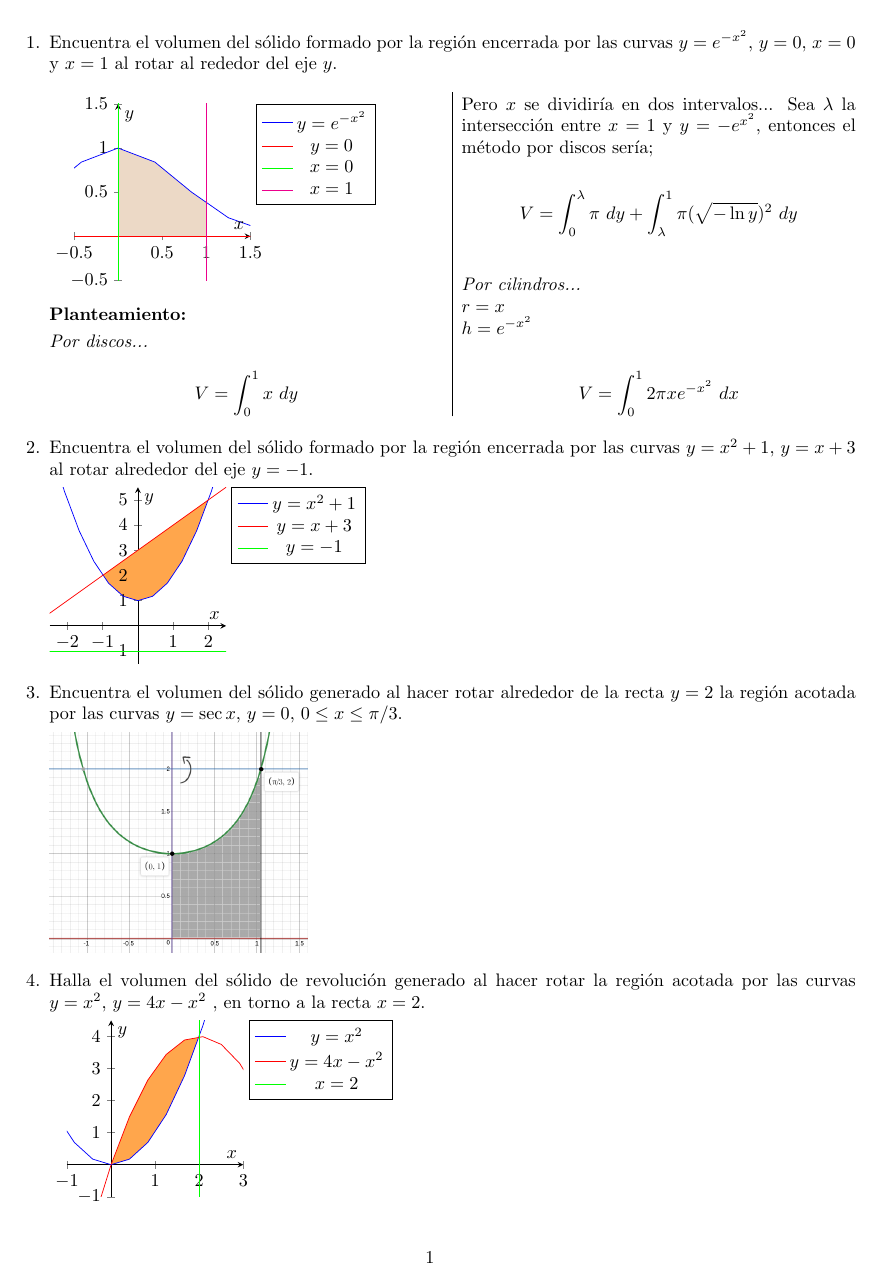
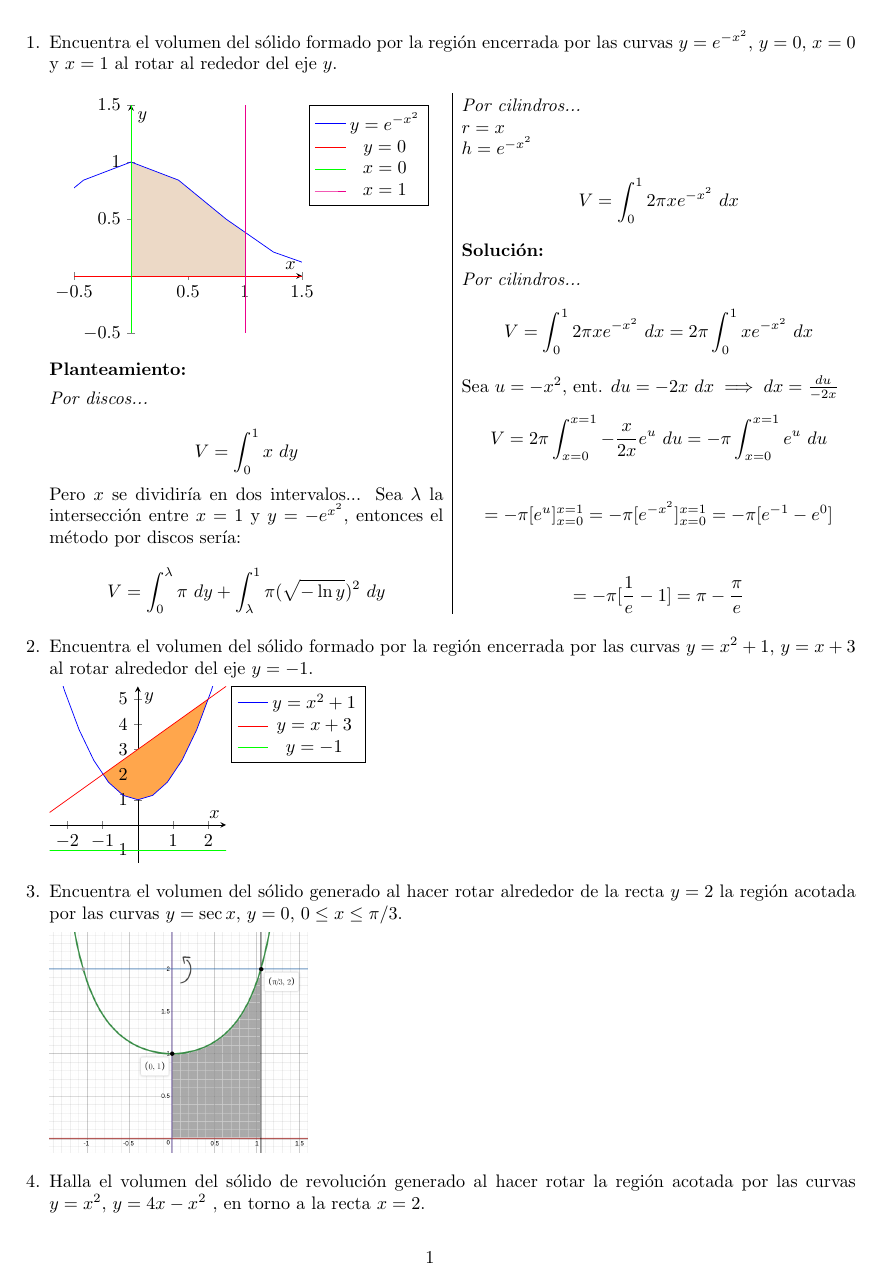
Before and after one commit to sebastianalamina/MCAII_2019-2_Examen2, a LaTeX problem sheet (Examen 2 - MCA2.tex): page 2 of 3. Compiled offline with pdfLaTeX.

Commit message:
Ejercicio 1 - Solución. :D

```diff
--- a/Examen 2 - MCA2.tex
+++ b/Examen 2 - MCA2.tex
@@ -98,6 +98,14 @@ $h = e^{-x^2}$ \\
 $$V = \int_{0}^{1} 2 \pi x e^{-x^2}\ dx$$
 
 %Solución (1)
+\textbf{Solución:}
+
+\textit{Por cilindros...} \\
+$$V = \int_{0}^{1} 2 \pi x e^{-x^2}\ dx = 2\pi \int_{0}^{1} x e^{-x^2}\ dx$$ \\
+Sea $u = -x^2$, ent. $du = -2x\ dx \implies dx = \frac{du}{-2x}$ \\
+$$V = 2\pi \int_{x=0}^{x=1} -\frac{x}{2x} e^u\ du = -\pi \int_{x=0}^{x=1} e^u\ du$$ \\
+$$= -\pi[e^u]_{x=0}^{x=1} = -\pi[e^{-x^2}]_{x=0}^{x=1} = -\pi[e^{-1}-e^0]$$ \\
+$$= -\pi[\frac{1}{e}-1] = \pi - \frac{\pi}{e}$$
 
 \end{multicols}
 
```
Also changed, not shown: Examen 2 - MCA2.pdf, Examen 2 - MCA2.tex (4 more changed lines).
